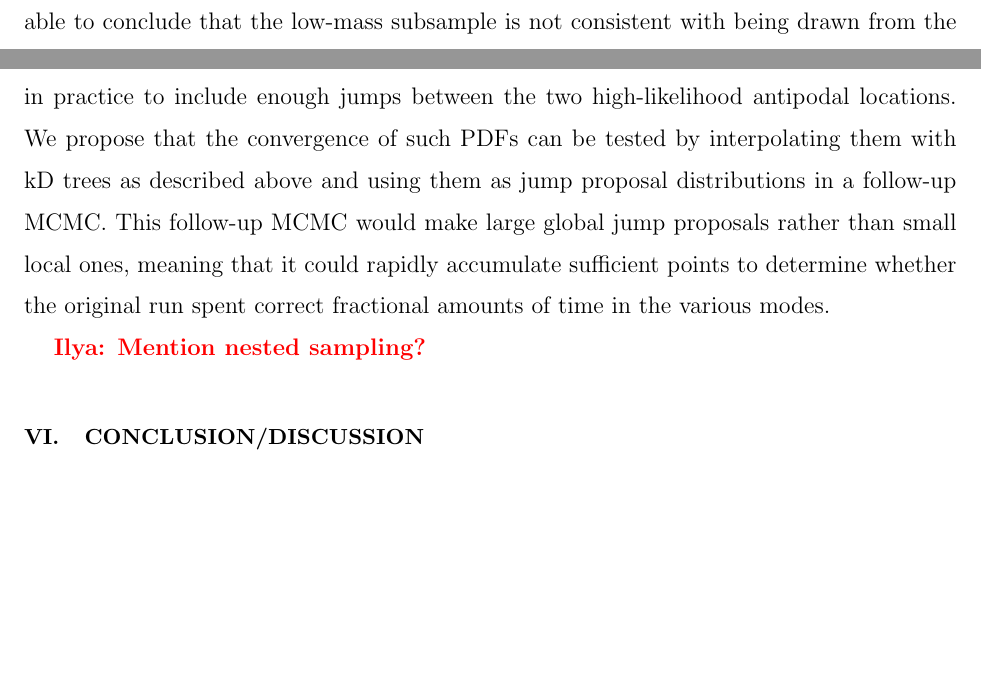
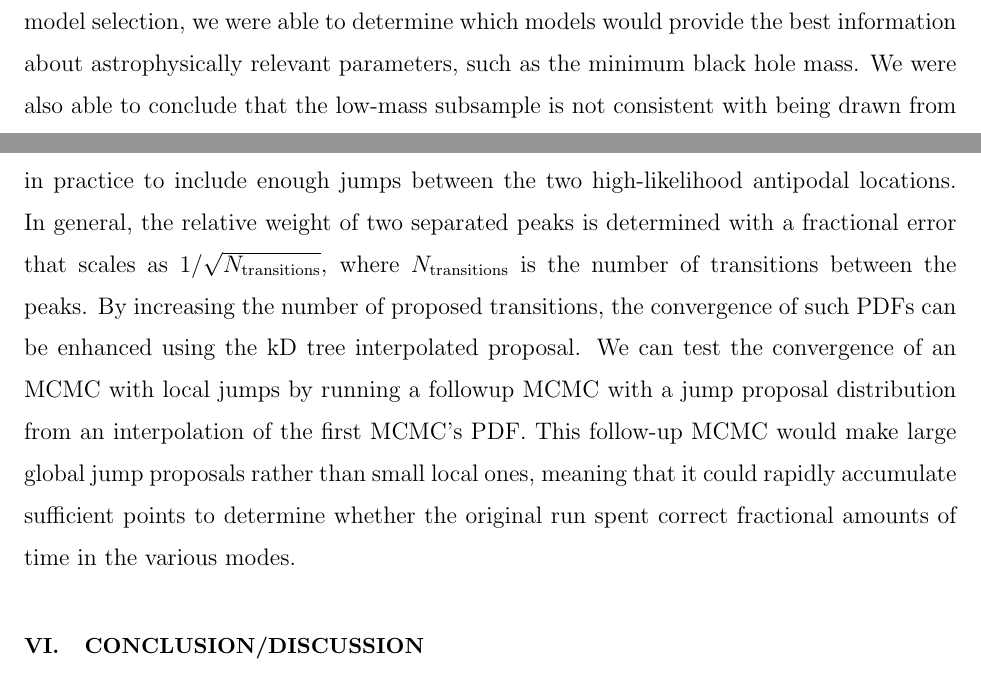
Before and after one commit to farr/kDEvidence, a LaTeX paper (paper.tex): two parts of pages 7 and 8 of 8, joined at a grey line, cut at the place of the change, the shorter picture padded with empty space. Compiled offline with pdfLaTeX.

Commit message:
Edits to Ilya's Section V, re-formatting.

```diff
--- a/paper.tex
+++ b/paper.tex
@@ -150,4 +150,3 @@ The most promising solution to this problem is to identify a good jump proposal
 RJMCMC with efficient PDF interpolation via kD trees can be used in a large variety of problems in physics and astronomy, whenever Bayesian analysis is used to perform model selection.  Below, we describe several scenarios in which we have successfully applied this technique.  Moreover, PDF interpolation with a kD tree can be extremely useful in other contexts, beyond a reversible-jump MCMC.  We suggest two examples below: generating efficient jump proposal distributions in a single-model MCMC and convergence tests.
 
 
-We have successfully employed the RJMCMC technique described above when evaluating several alternative models for the distribution of the masses of black holes in X-ray binaries \cite{Farr:2010}.  We performed a Bayesian analysis of the mass distribution of stellar-mass black holes using the observed masses of 15 low-mass X-ray binary systems undergoing Roche lobe overflow and five high-mass, wind-fed X-ray binary systems.  We considered ten different mass distribution models: Gaussian, double Gaussian, power law, exponential decay, log normal, and 1-, 2-, 3-, 4-, and 5-bin histograms.  Each model was described by between two and six parameters.  Model selection using RJMCMC with kD trees allowed us to determine that the mass distribution of the low-mass systems is  best fit by a power-law, while the distribution of the combined sample is best fit by the exponential model.  We were thus able to conclude that the low-mass subsample is not consistent with being drawn from the distribution of the combined population \cite{Farr:2010}.
@@ -153,0 +166,5 @@ We have successfully employed the RJMCMC technique described above when evaluati
+model.  Based on the model selection, we were able to determine which
+models would provide the best information about astrophysically
+relevant parameters, such as the minimum black hole mass.  We were
+also able to conclude that the low-mass subsample is not consistent
+with being drawn from the distribution of the combined population
@@ -156,7 +185,3 @@ Gravitational-wave astronomy provides the setting for another ongoing study.  LI
 
 As discussed in Section \ref{sec:mcmc}, finding an efficient jump proposal distribution can be a challenge even for a single-model MCMC.  This is particularly difficult when the parameter space is multi-modal, in which case the Markov chain can get stuck on individual high-likelihood islands in the parameter space.  Traversals of low-likelihood oceans by a series of short jumps are extremely unlikely, and random long jumps are almost always rejected, making sampling very inefficient.  Ideally, an analytical understanding of the model that would give a glimpse of the structure of the archipelago of islands would allow for the creation of jump proposal distributions that combine short jumps designed to explore individual islands with directed long jumps that are likely to end up on neighboring islands.  However, it is not always possible to gain such understanding short of performing the MCMC itself.  One solution lies in running multiple chains that explore the parameter space, perhaps getting stuck on local maxima, and then combining the points and interpolating with a kD tree to create a jump proposal distribution.  Although the chains in the first iteration will not have converged, and the relative sizes of the modes will not be accurately known, this will ensure that all of the modes (islands) are at least included in the jump proposal distribution for a second stage, greatly improving its efficiency.  Other modifications to this technique, which we are currently investigating, include multiple iterative stages, with the interpolated samples from each previous stage used as a jump proposal distribution for the next stage, until the posterior PDF is read off from the final stage; and the use of higher temperatures in the early-stage chains to improve sampling.
 
-The possibility of MCMC chains becoming even temporarily stuck on local maxima also affects convergence.   In the absence of a sufficient number of jump proposals between the local maxima, the MCMC may not accurately represent their relative sizes.  For example, this can happen with antipodal sky location degeneracies for networks of three ground-based gravitational-wave interferometers or for low-frequency gravitational wave signals in the proposed space-borne instrument LISA \cite{LISA}.  Although PDFs produced by MCMC chains will generally show both locations on the sky, the chain length may not be sufficiently long in practice to include enough jumps between the two high-likelihood antipodal locations.  We propose that the convergence of such PDFs can be tested by interpolating them with kD trees as described above and using them as jump proposal distributions in a follow-up MCMC.  This follow-up MCMC would make large global jump proposals rather than small local ones, meaning that it could rapidly accumulate sufficient points to determine whether the original run spent correct fractional amounts of time in the various modes.
-
-
-\ilya{Mention nested sampling?}
@@ -163,3 +195,19 @@ The possibility of MCMC chains becoming even temporarily stuck on local maxima a
+\cite{LISA}.  Although PDFs produced by MCMC chains will generally
+show both locations on the sky, the chain length may not be
+sufficiently long in practice to include enough jumps between the two
+high-likelihood antipodal locations.  In general, the relative weight
+of two separated peaks is determined with a fractional error that
+scales as $1/\sqrt{N_{\textnormal{transitions}}}$, where
+$N_{\textnormal{transitions}}$ is the number of transitions between
+the peaks.  By increasing the number of proposed transitions, the
+convergence of such PDFs can be enhanced using the kD tree
+interpolated proposal.  We can test the convergence of an MCMC with
+local jumps by running a followup MCMC with a jump proposal
+distribution from an interpolation of the first MCMC's PDF.  This
+follow-up MCMC would make large global jump proposals rather than
+small local ones, meaning that it could rapidly accumulate sufficient
+points to determine whether the original run spent correct fractional
+amounts of time in the various modes.
 
 \section{Conclusion/Discussion}
 
```
Also changed, not shown: paper.tex (34 more changed lines).
